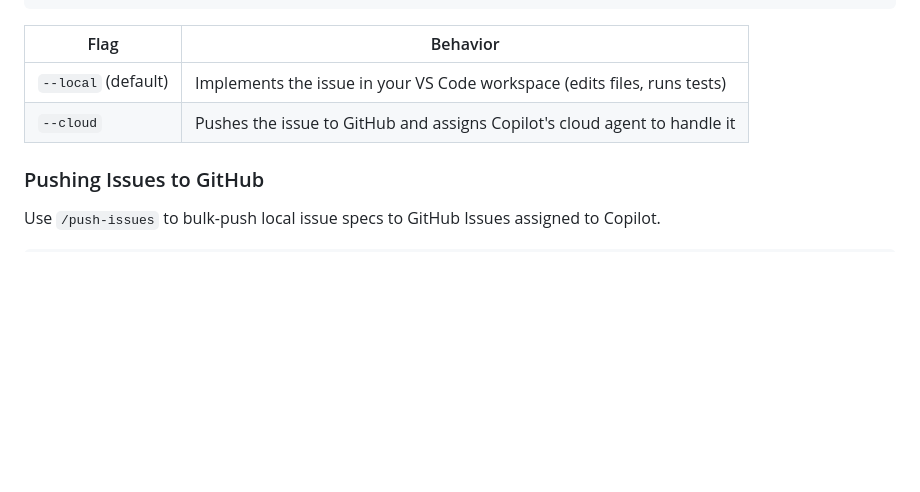
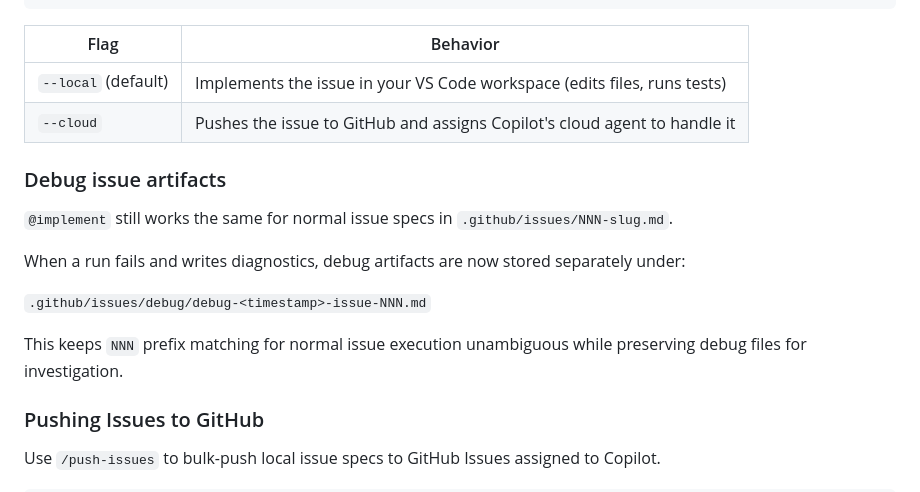
Before and after one commit to ish-avanade/banana.splitt, a Markdown page: README.md, the part around the change. Rendered like a GitHub page; blank space fills up the shorter version.

Commit message:
docs: clarify implement debug issue artifact location
Agent-Logs-Url: https://github.com/ish-avanade/banana.splitt/sessions/da73a8a0-eef7-4ecf-b4b8-bb942210f68a

Co-authored-by: ish-avanade <211325485+ish-avanade@users.noreply.github.com>

```diff
--- a/README.md
+++ b/README.md
@@ -166,6 +166,16 @@ Use `@implement` in Copilot Chat to pick up and build an issue end-to-end.
 | `--local` (default) | Implements the issue in your VS Code workspace (edits files, runs tests) |
 | `--cloud` | Pushes the issue to GitHub and assigns Copilot's cloud agent to handle it |
 
+### Debug issue artifacts
+
+`@implement` still works the same for normal issue specs in `.github/issues/NNN-slug.md`.
+
+When a run fails and writes diagnostics, debug artifacts are now stored separately under:
+
+`.github/issues/debug/debug-<timestamp>-issue-NNN.md`
+
+This keeps `NNN` prefix matching for normal issue execution unambiguous while preserving debug files for investigation.
+
 ### Pushing Issues to GitHub
 
 Use `/push-issues` to bulk-push local issue specs to GitHub Issues assigned to Copilot.
```
